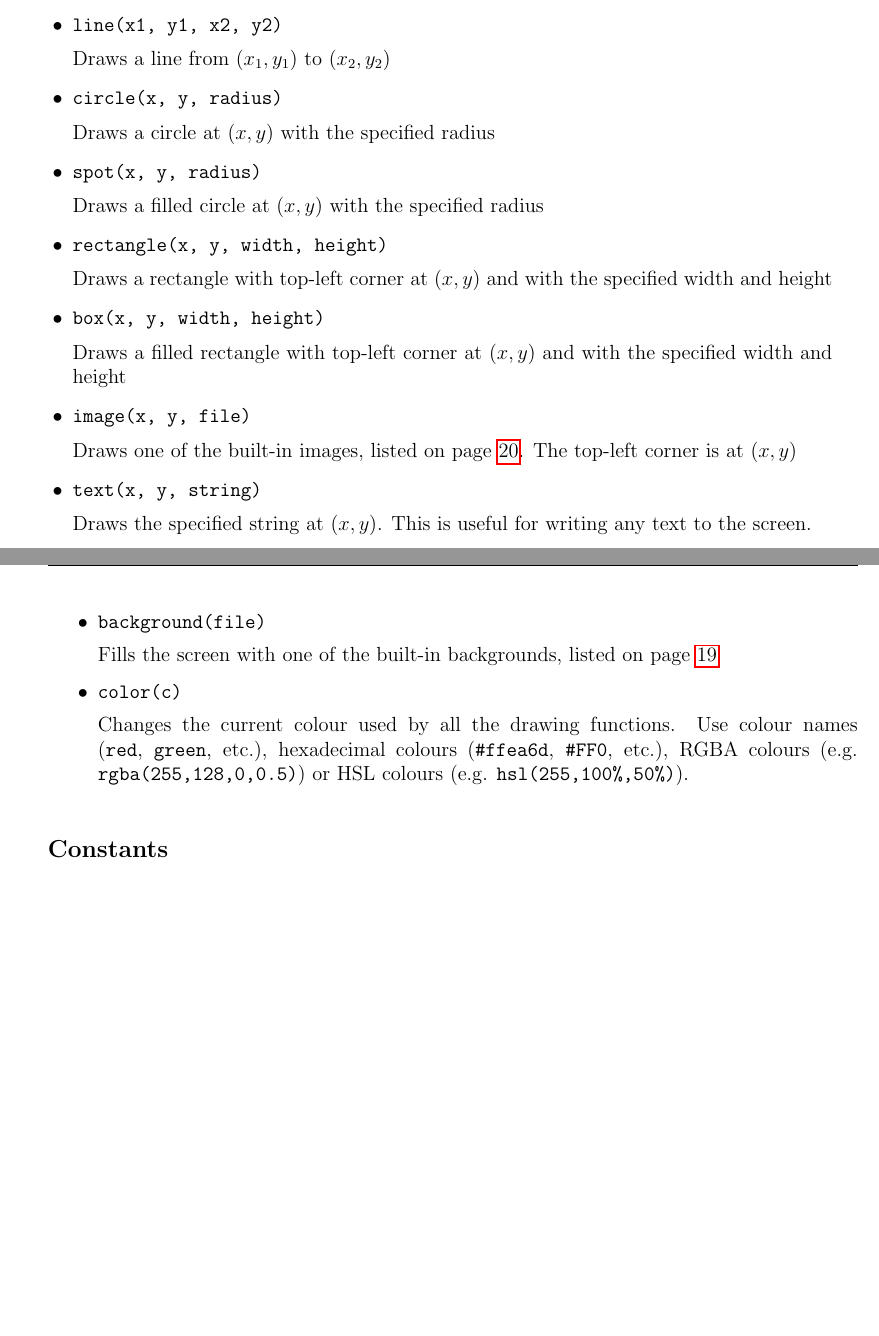
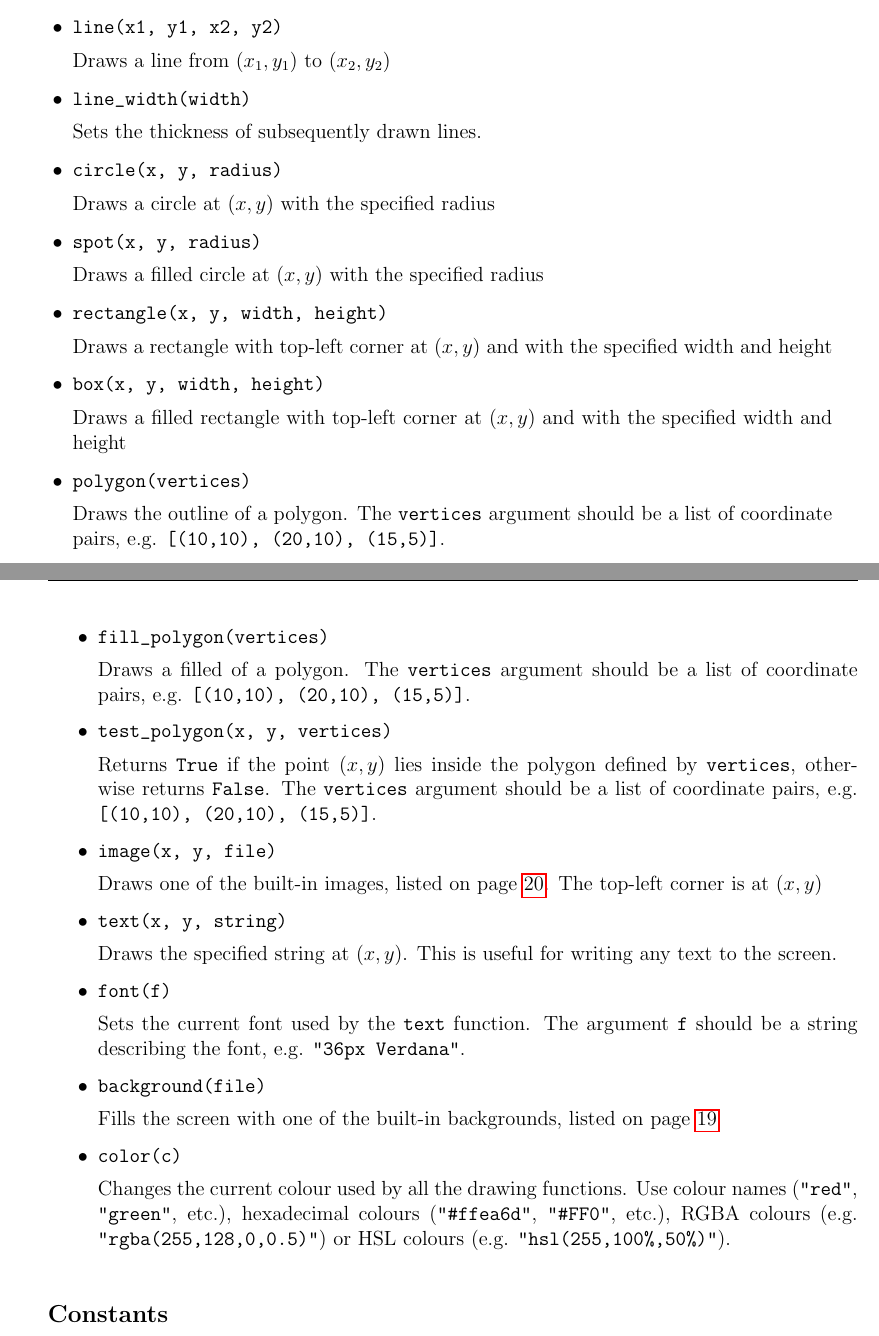
Before and after one commit to tealight/docs, a LaTeX document (manual.tex): two parts of pages 18 and 19 of 20, joined at a grey line, cut so that both start at the same text, the shorter picture padded with empty space. Compiled offline with pdfLaTeX.

Commit message:
Add undocumented art and collaboration functions.

```diff
--- a/manual.tex
+++ b/manual.tex
@@ -699,6 +705,10 @@ screen (graphics coordinates, with $y$ increasing downwards).
 
 	Draws a line from $(x_1,y_1)$ to $(x_2,y_2)$
 
+\item \verb^line_width(width)^
+
+	Sets the thickness of subsequently drawn lines.
+
 \item \verb^circle(x, y, radius)^
 
 	Draws a circle at $(x,y)$ with the specified radius
@@ -715,18 +725,35 @@ screen (graphics coordinates, with $y$ increasing downwards).
 
 	Draws a filled rectangle with top-left corner at $(x,y)$ and with the specified width and height
 
+\item \verb^polygon(vertices)^
+
+	Draws the outline of a polygon. The \verb^vertices^ argument should be a list of coordinate pairs, e.g. \verb^[(10,10), (20,10), (15,5)]^.
+
+\item \verb^fill_polygon(vertices)^
+
+	Draws a filled of a polygon. The \verb^vertices^ argument should be a list of coordinate pairs, e.g. \verb^[(10,10), (20,10), (15,5)]^.
+
+\item \verb^test_polygon(x, y, vertices)^
+
+	Returns \verb^True^ if the point $(x,y)$ lies inside the polygon defined by \verb^vertices^, otherwise returns \verb^False^. The \verb^vertices^ argument should be a list of coordinate pairs, e.g. \verb^[(10,10), (20,10), (15,5)]^.
+
 \item \verb^image(x, y, file)^
 
 	Draws one of the built-in images, listed on page \pageref{images}. The top-left corner is at $(x,y)$
 \item \verb^text(x, y, string)^
 
 	Draws the specified string at $(x,y)$. This is useful for writing any text to the screen.
+
+\item \verb^font(f)^
+
+	Sets the current font used by the \verb^text^ function. The argument \verb^f^ should be a string describing the font, e.g. \verb^"36px Verdana"^.
+
 \item \verb^background(file)^
 
 	Fills the screen with one of the built-in backgrounds, listed on page \pageref{backgrounds}
 \item \verb^color(c)^
 
-	Changes the current colour used by all the drawing functions. Use colour names (\verb^red^, \verb^green^, etc.), hexadecimal colours (\verb^#ffea6d^, \verb^#FF0^, etc.), RGBA colours (e.g. \verb^rgba(255,128,0,0.5)^) or HSL colours (e.g. \verb^hsl(255,100%,50%)^).
+	Changes the current colour used by all the drawing functions. Use colour names (\verb^"red"^, \verb^"green"^, etc.), hexadecimal colours (\verb^"#ffea6d"^, \verb^"#FF0"^, etc.), RGBA colours (e.g. \verb^"rgba(255,128,0,0.5)"^) or HSL colours (e.g. \verb^"hsl(255,100%,50%)"^).
 \end{bulletlist}
 
 \subsection{Constants}
```
Also changed, not shown: projects.tex (+1 -1 lines), manual.tex (6 more changed lines).
